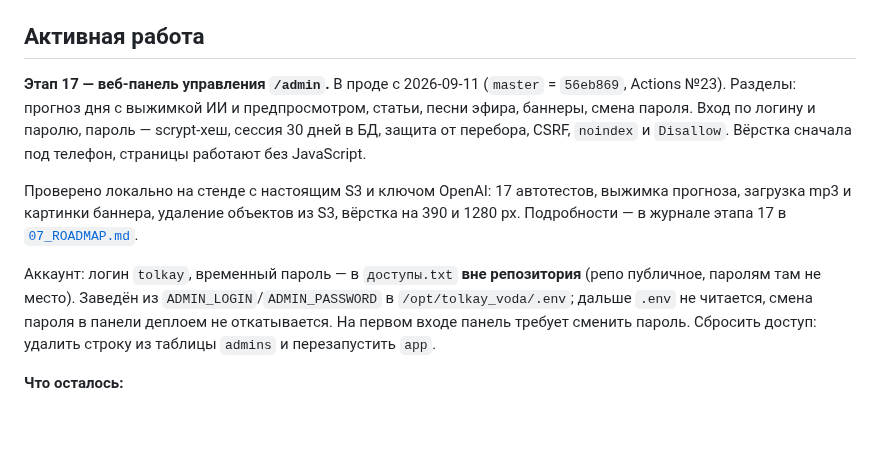
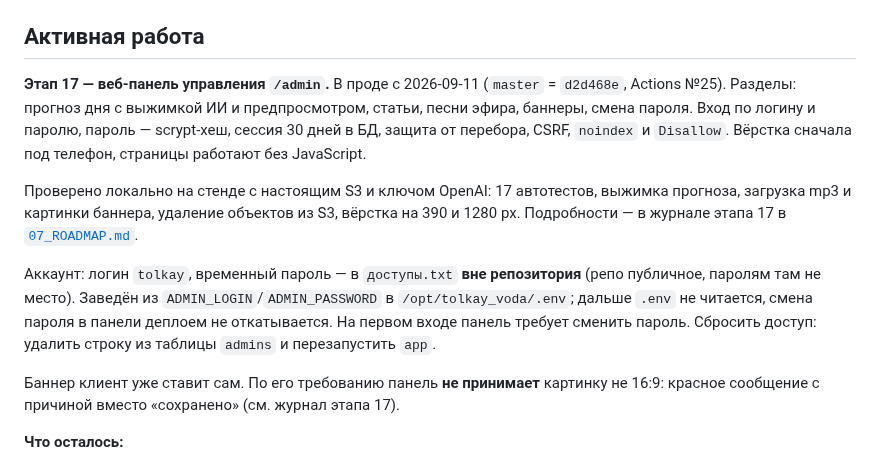
Before and after one commit to dimatolpygin/tolkay_voda, a Markdown page: docs/STATUS.md, the part around the change. GitHub-like rendering; blank space fills up the shorter version.

Commit message:
docs(stage-17): прод на d2d468e, отказ по формату баннера
Co-Authored-By: Claude Opus 5 (1M context) <noreply@anthropic.com>
Claude-Session: https://claude.ai/code/session_01JXnQa3MrBrTF1QHZBxDFoa

```diff
--- a/docs/STATUS.md
+++ b/docs/STATUS.md
@@ -47,7 +47,7 @@
 ## Активная работа
 
 **Этап 17 — веб-панель управления `/admin`.** В проде с 2026-09-11
-(`master` = `56eb869`, Actions №23). Разделы: прогноз дня с выжимкой ИИ и предпросмотром, статьи, песни эфира,
+(`master` = `d2d468e`, Actions №25). Разделы: прогноз дня с выжимкой ИИ и предпросмотром, статьи, песни эфира,
 баннеры, смена пароля. Вход по логину и паролю, пароль — scrypt-хеш, сессия 30 дней
 в БД, защита от перебора, CSRF, `noindex` и `Disallow`. Вёрстка сначала под телефон,
 страницы работают без JavaScript.
@@ -61,6 +61,9 @@
 в `/opt/tolkay_voda/.env`; дальше `.env` не читается, смена пароля в панели деплоем
 не откатывается. На первом входе панель требует сменить пароль. Сбросить доступ:
 удалить строку из таблицы `admins` и перезапустить `app`.
+
+Баннер клиент уже ставит сам. По его требованию панель **не принимает** картинку
+не 16:9: красное сообщение с причиной вместо «сохранено» (см. журнал этапа 17).
 
 **Что осталось:**
 
```
